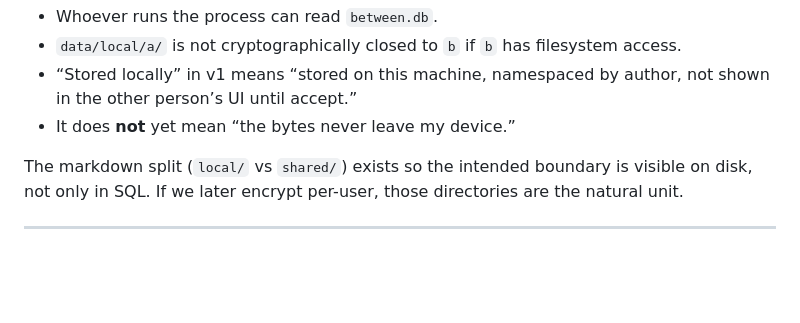
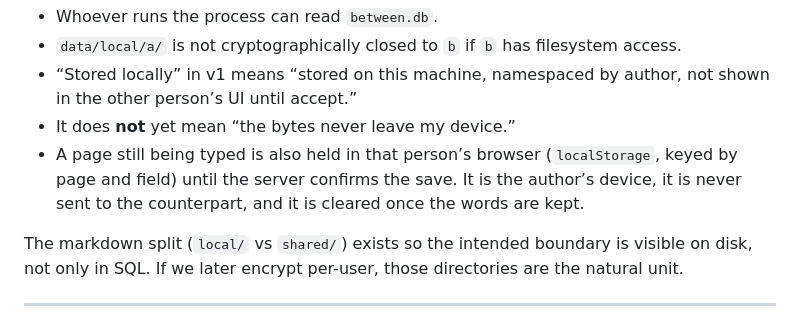
Before and after one commit to csmangum/between, a Markdown page: DESIGN.md, the part around the change. Rendered like a GitHub page; blank space fills up the shorter version.

```diff
--- a/DESIGN.md
+++ b/DESIGN.md
@@ -241,6 +241,7 @@ Implications, stated plainly:
 - `data/local/a/` is not cryptographically closed to `b` if `b` has filesystem access.
 - “Stored locally” in v1 means “stored on this machine, namespaced by author, not shown in the other person’s UI until accept.”
 - It does **not** yet mean “the bytes never leave my device.”
+- A page still being typed is also held in that person’s browser (`localStorage`, keyed by page and field) until the server confirms the save. It is the author’s device, it is never sent to the counterpart, and it is cleared once the words are kept.
 
 The markdown split (`local/` vs `shared/`) exists so the intended boundary is visible on disk, not only in SQL. If we later encrypt per-user, those directories are the natural unit.
 
```
Also changed, not shown: README.md (+4 -0 lines).
